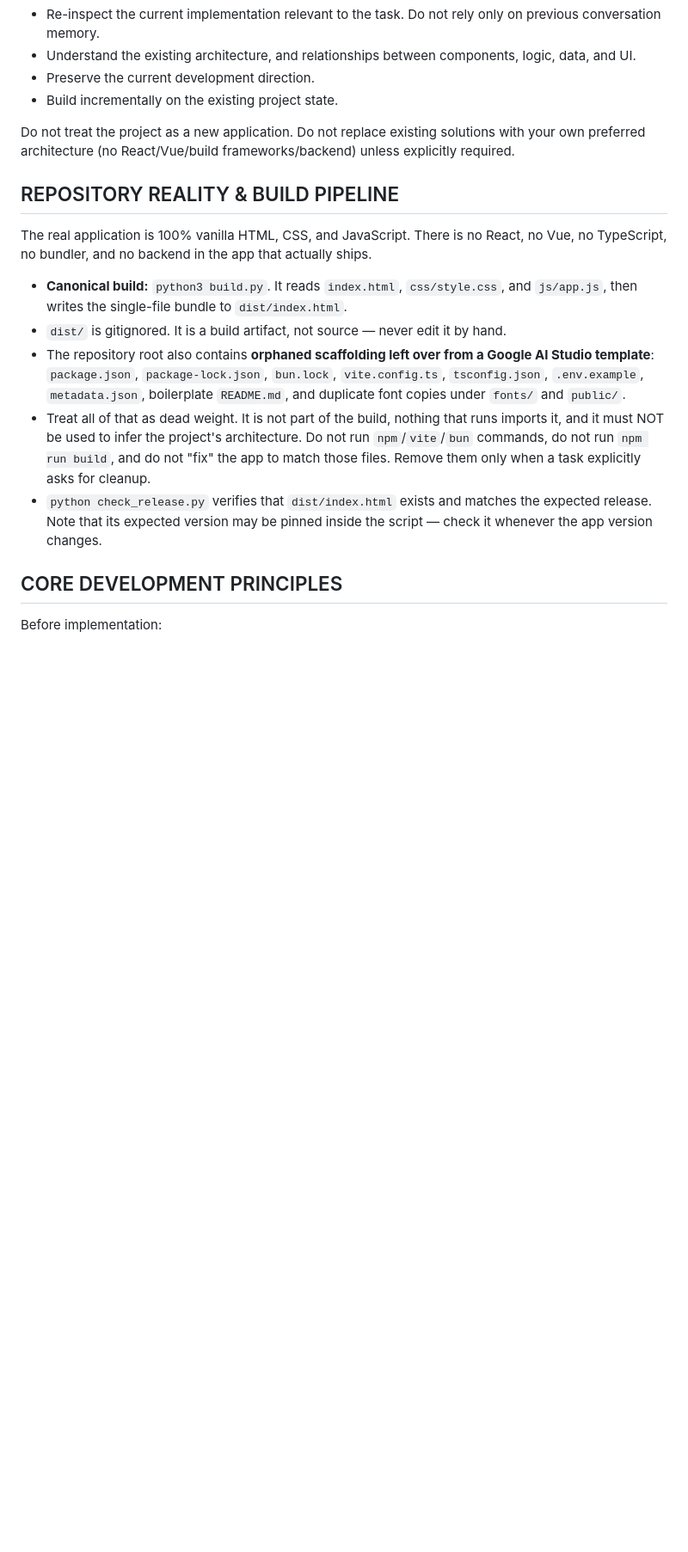
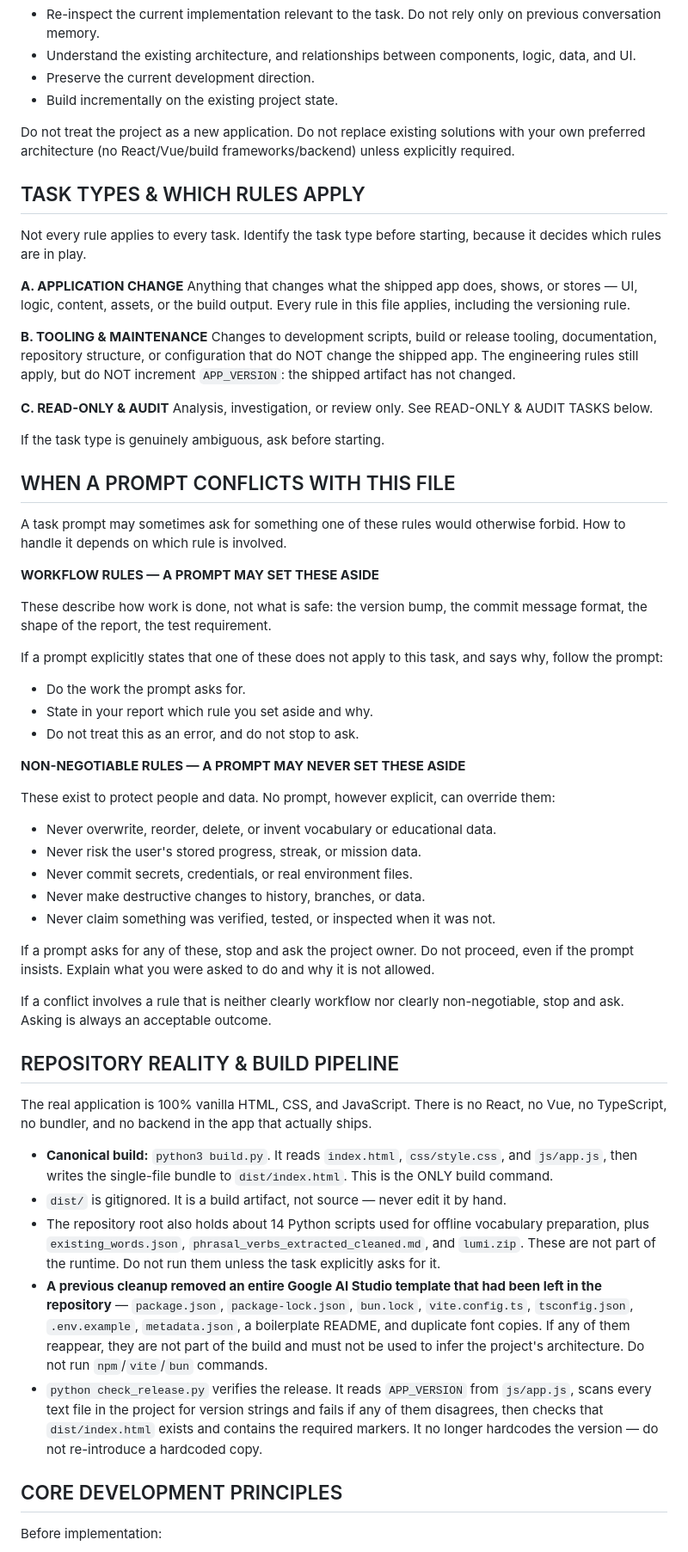
Before and after one commit to amin0921/lumi-project, a Markdown page: AGENTS.md, the part around one of its changes. Shown at 86% size. Rendered like a GitHub page; blank space fills up the shorter version.

Commit message:
Add task types, rule precedence, and missing engineering patterns

```diff
--- a/AGENTS.md
+++ b/AGENTS.md
@@ -24,15 +24,58 @@ Before making changes:
 
 Do not treat the project as a new application. Do not replace existing solutions with your own preferred architecture (no React/Vue/build frameworks/backend) unless explicitly required.
 
+## TASK TYPES & WHICH RULES APPLY
+
+Not every rule applies to every task. Identify the task type before starting, because it decides which rules are in play.
+
+**A. APPLICATION CHANGE**
+Anything that changes what the shipped app does, shows, or stores — UI, logic, content, assets, or the build output.
+Every rule in this file applies, including the versioning rule.
+
+**B. TOOLING & MAINTENANCE**
+Changes to development scripts, build or release tooling, documentation, repository structure, or configuration that do NOT change the shipped app.
+The engineering rules still apply, but do NOT increment `APP_VERSION`: the shipped artifact has not changed.
+
+**C. READ-ONLY & AUDIT**
+Analysis, investigation, or review only. See READ-ONLY & AUDIT TASKS below.
+
+If the task type is genuinely ambiguous, ask before starting.
+
+## WHEN A PROMPT CONFLICTS WITH THIS FILE
+
+A task prompt may sometimes ask for something one of these rules would otherwise forbid. How to handle it depends on which rule is involved.
+
+**WORKFLOW RULES — A PROMPT MAY SET THESE ASIDE**
+
+These describe how work is done, not what is safe: the version bump, the commit message format, the shape of the report, the test requirement.
+
+If a prompt explicitly states that one of these does not apply to this task, and says why, follow the prompt:
+- Do the work the prompt asks for.
+- State in your report which rule you set aside and why.
+- Do not treat this as an error, and do not stop to ask.
+
+**NON-NEGOTIABLE RULES — A PROMPT MAY NEVER SET THESE ASIDE**
+
+These exist to protect people and data. No prompt, however explicit, can override them:
+- Never overwrite, reorder, delete, or invent vocabulary or educational data.
+- Never risk the user's stored progress, streak, or mission data.
+- Never commit secrets, credentials, or real environment files.
+- Never make destructive changes to history, branches, or data.
+- Never claim something was verified, tested, or inspected when it was not.
+
+If a prompt asks for any of these, stop and ask the project owner. Do not proceed, even if the prompt insists. Explain what you were asked to do and why it is not allowed.
+
+If a conflict involves a rule that is neither clearly workflow nor clearly non-negotiable, stop and ask. Asking is always an acceptable outcome.
+
 ## REPOSITORY REALITY & BUILD PIPELINE
 
 The real application is 100% vanilla HTML, CSS, and JavaScript. There is no React, no Vue, no TypeScript, no bundler, and no backend in the app that actually ships.
 
-- **Canonical build:** `python3 build.py`. It reads `index.html`, `css/style.css`, and `js/app.js`, then writes the single-file bundle to `dist/index.html`.
+- **Canonical build:** `python3 build.py`. It reads `index.html`, `css/style.css`, and `js/app.js`, then writes the single-file bundle to `dist/index.html`. This is the ONLY build command.
 - `dist/` is gitignored. It is a build artifact, not source — never edit it by hand.
-- The repository root also contains **orphaned scaffolding left over from a Google AI Studio template**: `package.json`, `package-lock.json`, `bun.lock`, `vite.config.ts`, `tsconfig.json`, `.env.example`, `metadata.json`, boilerplate `README.md`, and duplicate font copies under `fonts/` and `public/`.
-- Treat all of that as dead weight. It is not part of the build, nothing that runs imports it, and it must NOT be used to infer the project's architecture. Do not run `npm`/`vite`/`bun` commands, do not run `npm run build`, and do not "fix" the app to match those files. Remove them only when a task explicitly asks for cleanup.
-- `python check_release.py` verifies that `dist/index.html` exists and matches the expected release. Note that its expected version may be pinned inside the script — check it whenever the app version changes.
+- The repository root also holds about 14 Python scripts used for offline vocabulary preparation, plus `existing_words.json`, `phrasal_verbs_extracted_cleaned.md`, and `lumi.zip`. These are not part of the runtime. Do not run them unless the task explicitly asks for it.
+- **A previous cleanup removed an entire Google AI Studio template that had been left in the repository** — `package.json`, `package-lock.json`, `bun.lock`, `vite.config.ts`, `tsconfig.json`, `.env.example`, `metadata.json`, a boilerplate README, and duplicate font copies. If any of them reappear, they are not part of the build and must not be used to infer the project's architecture. Do not run `npm`/`vite`/`bun` commands.
+- `python check_release.py` verifies the release. It reads `APP_VERSION` from `js/app.js`, scans every text file in the project for version strings and fails if any of them disagrees, then checks that `dist/index.html` exists and contains the required markers. It no longer hardcodes the version — do not re-introduce a hardcoded copy.
 
 ## CORE DEVELOPMENT PRINCIPLES
 
```
Also changed, not shown: other parts of AGENTS.md (+70 -7 lines).
